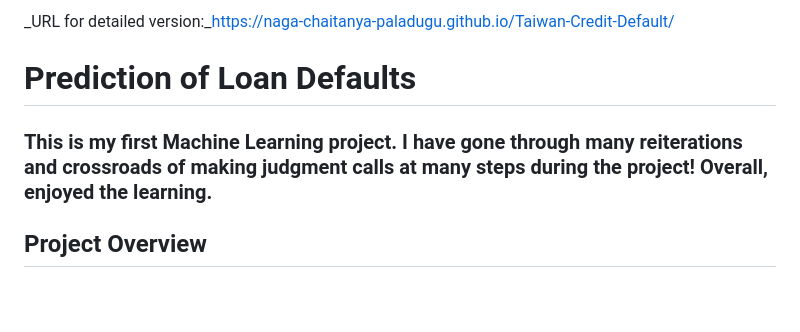
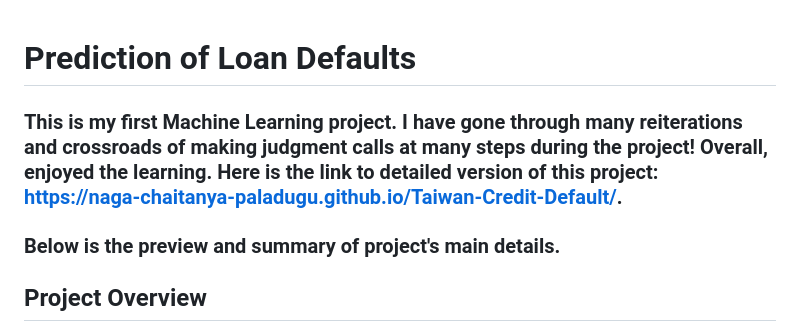
Before and after one commit to Naga-Chaitanya-Paladugu/CreditCard-Default-Prediction-Model, a Markdown page: README.md, the part around the change. Drawn GitHub-style; blank space fills up the shorter version.

```diff
--- a/README.md
+++ b/README.md
@@ -1,8 +1,8 @@
-_URL for detailed version:_https://naga-chaitanya-paladugu.github.io/Taiwan-Credit-Default/
-
 # Prediction of Loan Defaults
 
-### This is my first Machine Learning project. I have gone through many reiterations and crossroads of making judgment calls at many steps during the project! Overall, enjoyed the learning.
+### This is my first Machine Learning project. I have gone through many reiterations and crossroads of making judgment calls at many steps during the project! Overall, enjoyed the learning. Here is the link to detailed version of this project: https://naga-chaitanya-paladugu.github.io/Taiwan-Credit-Default/.
+
+### Below is the preview and summary of project's main details.
 ## Project Overview
 This project aims to predict credit card loan defaults using a dataset from the UCI Machine Learning Repository. The dataset includes demographic details and past payment behavior of clients from Taiwan during the 2005 financial crisis.
 
```
